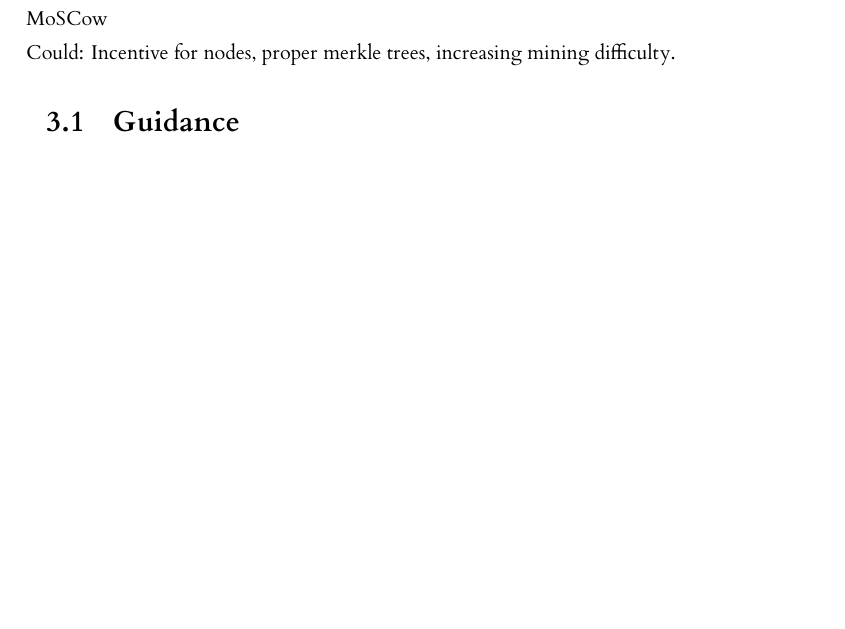
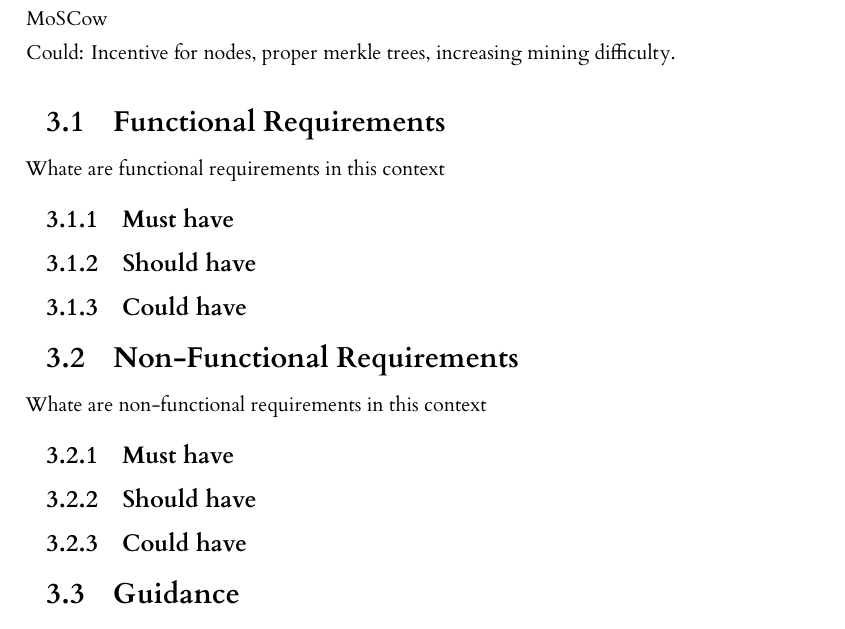
Before and after one commit to seanhorgan98/cryptocurrency, a LaTeX thesis (dissertation/l4proj.tex): part of page 11 of 22 before the commit and part of page 12 of 23 after it, cut so that both start at the same text, the shorter picture padded with empty space. Compiled offline with XeLaTeX.

Commit message:
Created main structure for requirements section

```diff
--- a/dissertation/l4proj.tex
+++ b/dissertation/l4proj.tex
@@ -276,6 +276,20 @@ What is the problem that you want to solve, and how did you arrive at it?
 MoSCow
 
 Could: Incentive for nodes, proper merkle trees, increasing mining difficulty.
+
+\section{Functional Requirements}
+Whate are functional requirements in this context
+
+\subsection{Must have}
+\subsection{Should have}
+\subsection{Could have}
+
+\section{Non-Functional Requirements}
+Whate are non-functional requirements in this context
+
+\subsection{Must have}
+\subsection{Should have}
+\subsection{Could have}
 
 \section{Guidance}
 Make it clear how you derived the constrained form of your problem via a clear and logical process.
```
